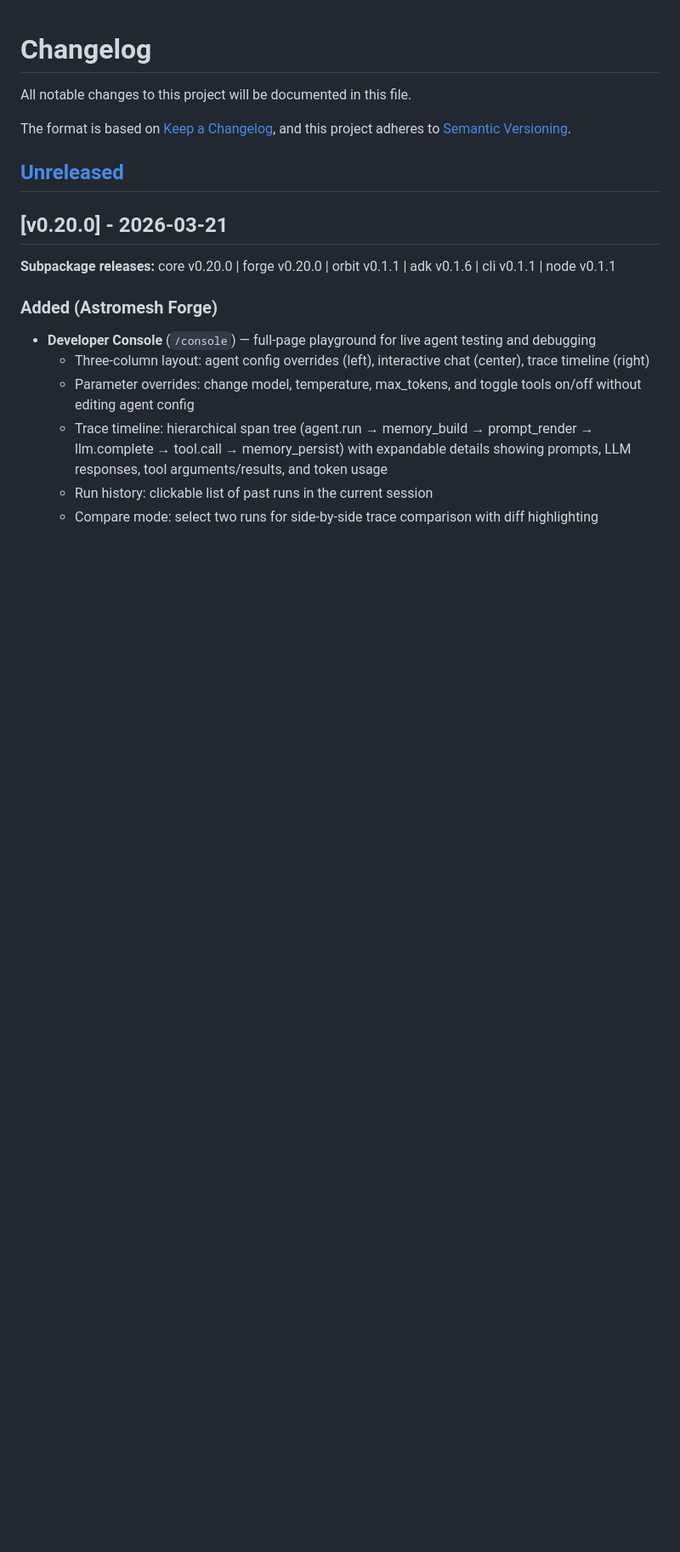
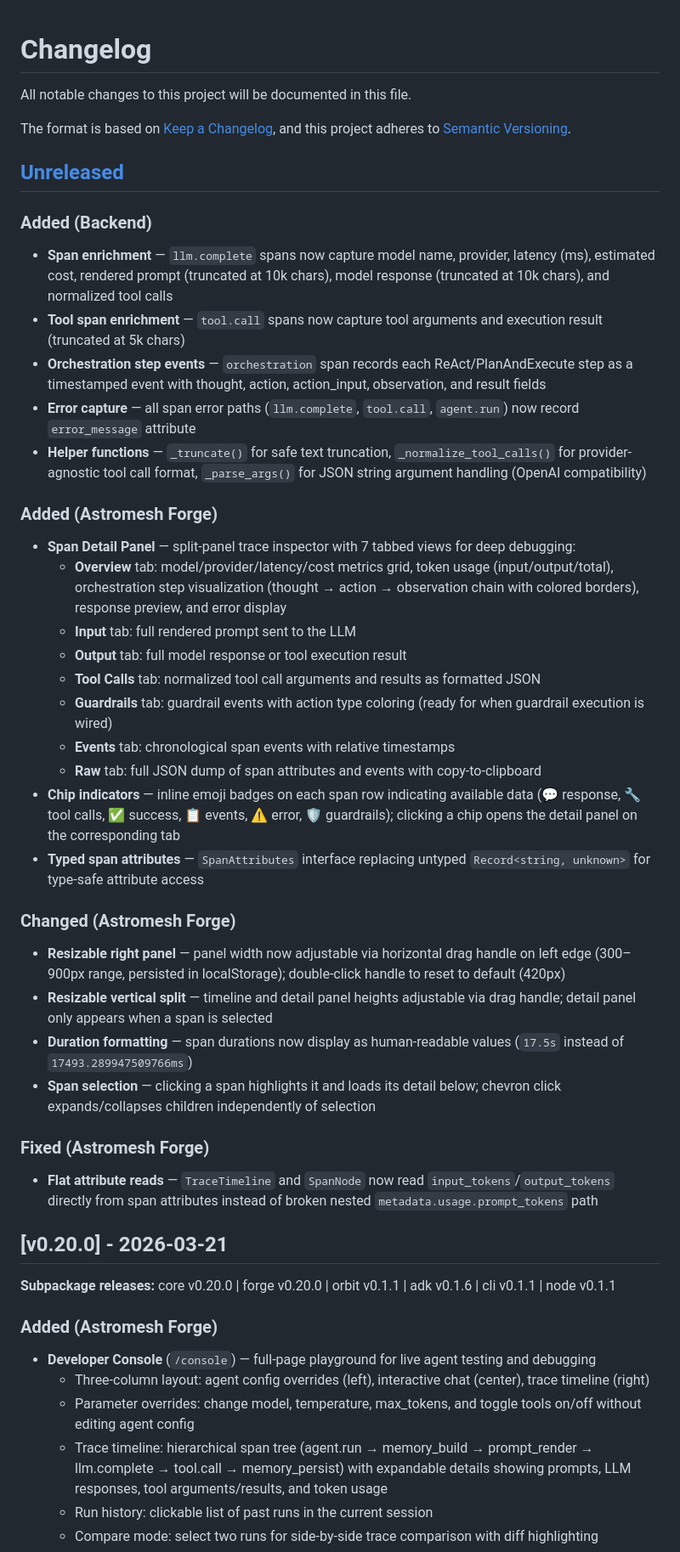
Before and after one commit to monaccode/astromesh, a Markdown page: CHANGELOG.md, the part around the change. Shown at 85% size. GitHub-like rendering; blank space fills up the shorter version.

Commit message:
docs: update changelog with trace timeline detail panel feature
Co-Authored-By: Claude Opus 4.6 (1M context) <noreply@anthropic.com>

```diff
--- a/CHANGELOG.md
+++ b/CHANGELOG.md
@@ -6,6 +6,38 @@ The format is based on [Keep a Changelog](https://keepachangelog.com/en/1.1.0/),
 and this project adheres to [Semantic Versioning](https://semver.org/spec/v2.0.0.html).
 
 ## [Unreleased]
+
+### Added (Backend)
+
+- **Span enrichment** — `llm.complete` spans now capture model name, provider, latency (ms), estimated cost, rendered prompt (truncated at 10k chars), model response (truncated at 10k chars), and normalized tool calls
+- **Tool span enrichment** — `tool.call` spans now capture tool arguments and execution result (truncated at 5k chars)
+- **Orchestration step events** — `orchestration` span records each ReAct/PlanAndExecute step as a timestamped event with thought, action, action_input, observation, and result fields
+- **Error capture** — all span error paths (`llm.complete`, `tool.call`, `agent.run`) now record `error_message` attribute
+- **Helper functions** — `_truncate()` for safe text truncation, `_normalize_tool_calls()` for provider-agnostic tool call format, `_parse_args()` for JSON string argument handling (OpenAI compatibility)
+
+### Added (Astromesh Forge)
+
+- **Span Detail Panel** — split-panel trace inspector with 7 tabbed views for deep debugging:
+  - **Overview** tab: model/provider/latency/cost metrics grid, token usage (input/output/total), orchestration step visualization (thought → action → observation chain with colored borders), response preview, and error display
+  - **Input** tab: full rendered prompt sent to the LLM
+  - **Output** tab: full model response or tool execution result
+  - **Tool Calls** tab: normalized tool call arguments and results as formatted JSON
+  - **Guardrails** tab: guardrail events with action type coloring (ready for when guardrail execution is wired)
+  - **Events** tab: chronological span events with relative timestamps
+  - **Raw** tab: full JSON dump of span attributes and events with copy-to-clipboard
+- **Chip indicators** — inline emoji badges on each span row indicating available data (💬 response, 🔧 tool calls, ✅ success, 📋 events, ⚠️ error, 🛡️ guardrails); clicking a chip opens the detail panel on the corresponding tab
+- **Typed span attributes** — `SpanAttributes` interface replacing untyped `Record<string, unknown>` for type-safe attribute access
+
+### Changed (Astromesh Forge)
+
+- **Resizable right panel** — panel width now adjustable via horizontal drag handle on left edge (300–900px range, persisted in localStorage); double-click handle to reset to default (420px)
+- **Resizable vertical split** — timeline and detail panel heights adjustable via drag handle; detail panel only appears when a span is selected
+- **Duration formatting** — span durations now display as human-readable values (`17.5s` instead of `17493.289947509766ms`)
+- **Span selection** — clicking a span highlights it and loads its detail below; chevron click expands/collapses children independently of selection
+
+### Fixed (Astromesh Forge)
+
+- **Flat attribute reads** — `TraceTimeline` and `SpanNode` now read `input_tokens`/`output_tokens` directly from span attributes instead of broken nested `metadata.usage.prompt_tokens` path
 
 ## [v0.20.0] - 2026-03-21
 
```
